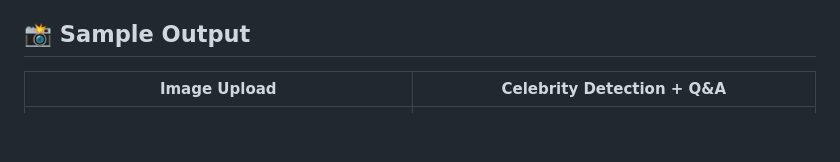
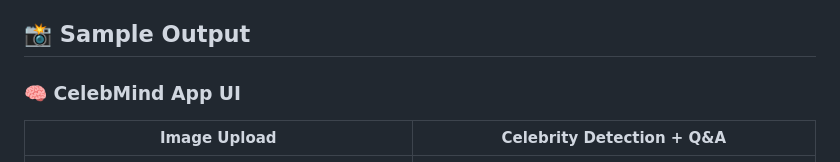
Before and after one commit to aimldinesh/CelebMind, a Markdown page: README.md, the part around one of its changes. GitHub-like rendering; blank space fills up the shorter version.

```diff
--- a/README.md
+++ b/README.md
@@ -162,8 +162,11 @@ For detailed, end-to-end deployment steps including GCP setup, Kubernetes config
 👉 [View Setup Instructions →](./setup_instruction.md)
 
 ## 📸 Sample Output
-| Image Upload                                                                                                                          | Celebrity Detection + Q\&A                                                                                                                         |
-| ------------------------------------------------------------------------------------------------------------------------------------- | -------------------------------------------------------------------------------------------------------------------------------------------------- |
+
+### 🧠 CelebMind App UI
+
+| Image Upload                                                                                                                           | Celebrity Detection + Q&A                                                                                                                           |
+| -------------------------------------------------------------------------------------------------------------------------------------- | --------------------------------------------------------------------------------------------------------------------------------------------------- |
 | ![Upload Image 1](https://github.com/aimldinesh/CelebMind/blob/main/screenshots/App_images/1.App_image_Celebrity_image_1_upload.PNG)  | ![Response 1](https://github.com/aimldinesh/CelebMind/blob/main/screenshots/App_images/2.App_image_detect_celebrity_name_and_info_QA_response.PNG) |
 | ![Upload Image 2](https://github.com/aimldinesh/CelebMind/blob/main/screenshots/App_images/3.App_image__Celebrity_image_2_upload.PNG) | ![Response 2](https://github.com/aimldinesh/CelebMind/blob/main/screenshots/App_images/4.App_image_detect_celebrity_name_and_info_QA_response.PNG) |
 
```
Also changed, not shown: other parts of README.md (+17 -0 lines).
